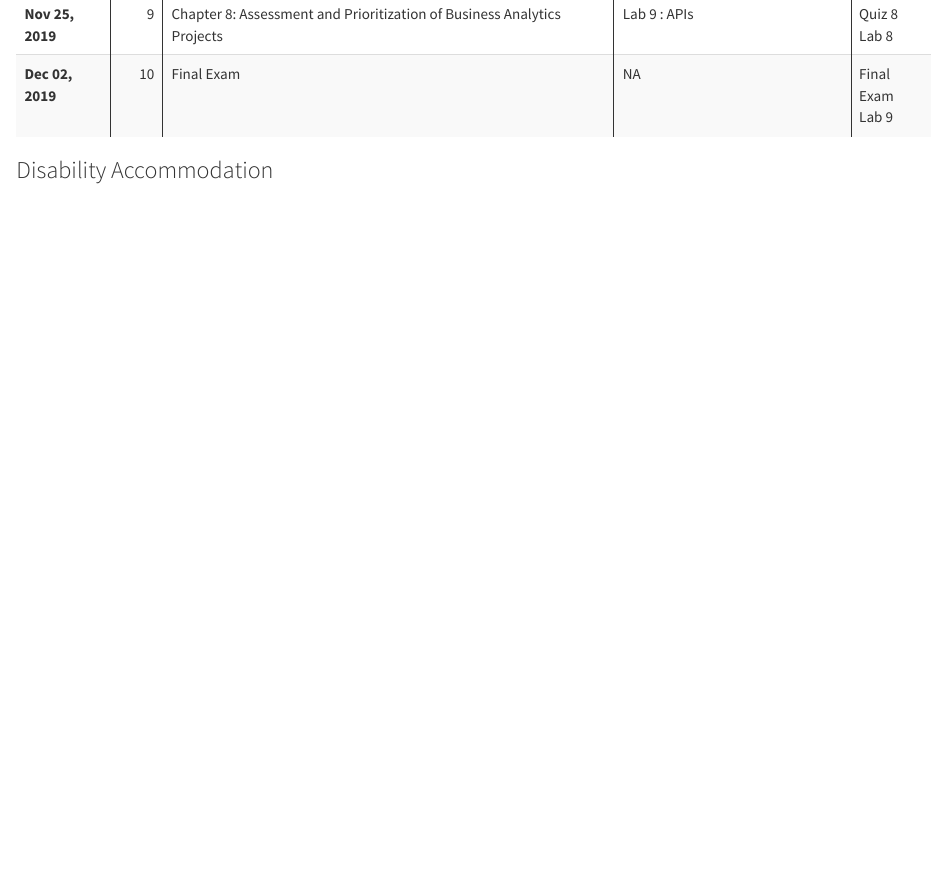
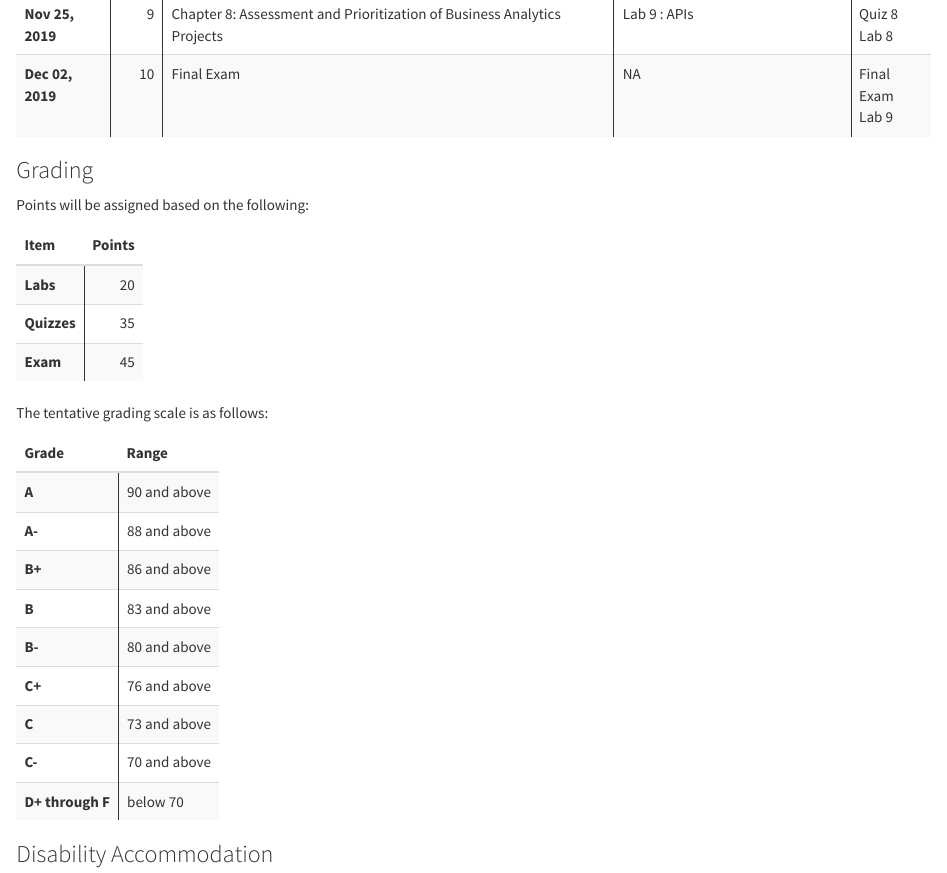
Before and after one commit to is6481/course_info, an R Markdown document (syllabus.Rmd): the page in a window 1100 px wide, from 1800 px down. Rendered offline with R 4.5, knitr and Pandoc, with nearby package versions.

Commit message:
updates to syllabus

````diff
--- a/syllabus.Rmd
+++ b/syllabus.Rmd
@@ -79,6 +79,40 @@ knitr::kable(schedule,format='html',escape=F,col.names=c('Dates','Week','Lecture
 
 ```
 
+### Grading
+Points will be assigned based on the following:
+
+```{r grading,echo=F}
+point_allocation <- tribble(
+    ~Item,~Points,
+    'Labs',20,
+    'Quizzes',35,
+    'Exam',45
+)
+knitr::kable(point_allocation) %>%
+    kable_styling(c('striped'),full_width = F,position='left') %>%
+    column_spec(1, bold = T, border_right = T)
+```
+
+The tentative grading scale is as follows:
+
+```{r grading_table,echo=F}
+grading <- tribble(
+    ~Grade, ~ Range,
+    'A' , '90 and above',
+    'A-' , '88 and above',
+    'B+','86 and above',
+    'B','83 and above',
+    'B-','80 and above',
+    'C+','76 and above',
+    'C','73 and above',
+    'C-','70 and above',
+    'D+ through F', 'below 70'
+)
+knitr::kable(grading) %>% kable_styling(c('striped'),full_width = F,position='left') %>% column_spec(1, bold = T, border_right = T)
+```
+
+
 
 ### Disability Accommodation
 The University of Utah seeks to provide equal access to its programs, services and activities for people with disabilities. If you will need accommodations in the class, reasonable prior notice needs to be given to the Center for Disability Services, 162 Union Building, 581-5020 (V/TDD). CDS will work with you and the instructor to make arrangements for accommodations.
````
Also changed, not shown: README.md.
